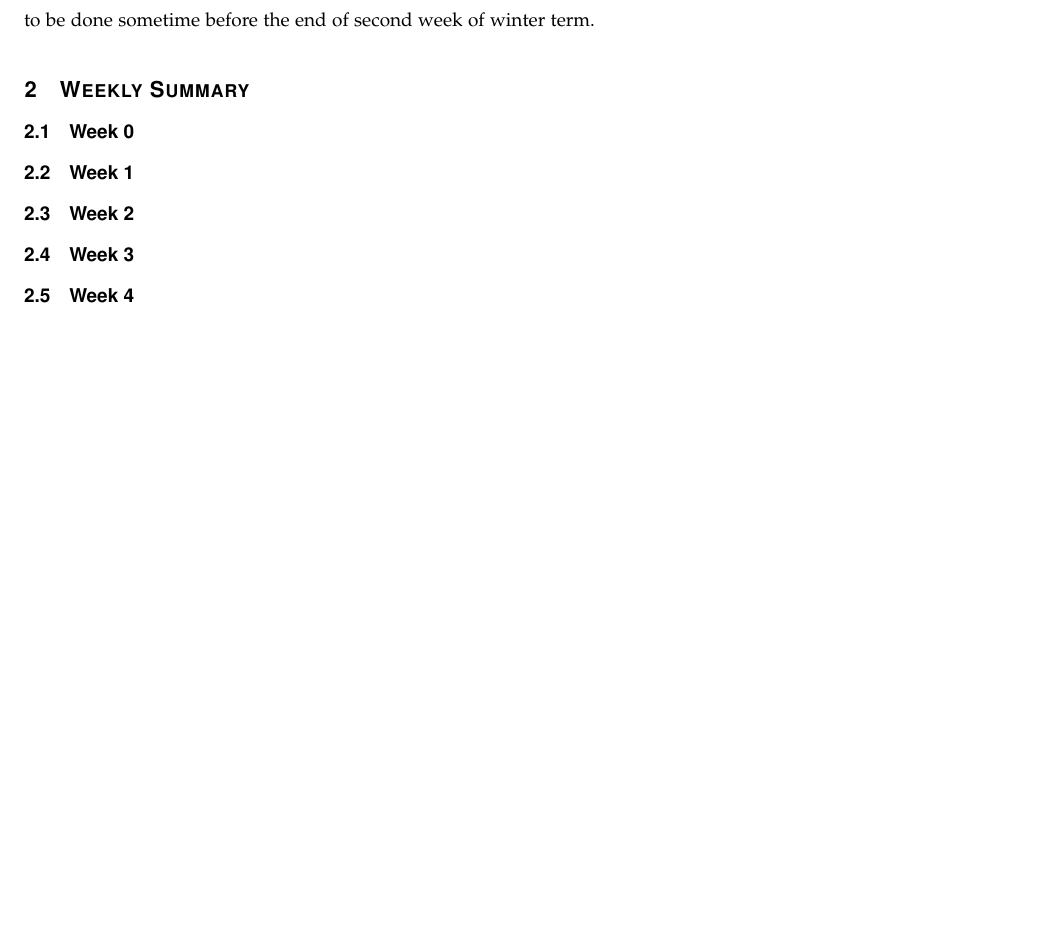
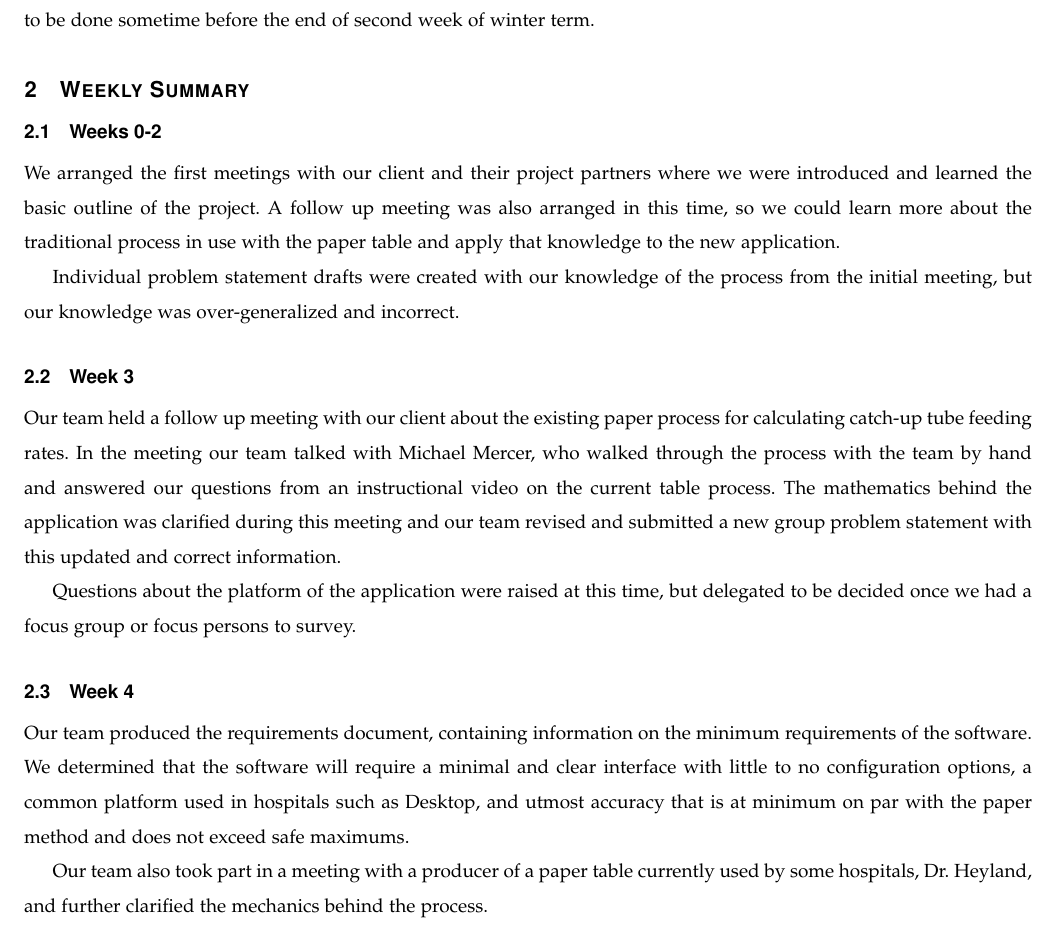
Before and after one commit to parkerokonek/enteral-feeding, a LaTeX paper (docs/progress/progress.tex): part of page 2 of 2 before the commit and part of page 2 of 3 after it, cut so that both start at the same text, the shorter picture padded with empty space. Compiled offline with pdfLaTeX.

Commit message:
Weelky summary moreso

```diff
--- a/docs/progress/progress.tex
+++ b/docs/progress/progress.tex
@@ -72,11 +72,22 @@ The project's documentation is completed and updated with regards to commentary
 No work has been done on the code base of the project, however there have been methods, UI libraries, and languages selected for the eventual platform of the project.
 The platform of the project is not yet selected, and a user study is still being arranged to be done sometime before the end of second week of winter term.
 \section{Weekly Summary}
-\subsection{Week 0}
-\subsection{Week 1}
-\subsection{Week 2}
+\subsection{Weeks 0-2}
+We arranged the first meetings with our client and their project partners where we were introduced and learned the basic outline of the project.
+A follow up meeting was also arranged in this time, so we could learn more about the traditional process in use with the paper table and apply that knowledge to the new application.
+
+Individual problem statement drafts were created with our knowledge of the process from the initial meeting, but our knowledge was over-generalized and incorrect.
 \subsection{Week 3}
+Our team held a follow up meeting with our client about the existing paper process for calculating catch-up tube feeding rates.
+In the meeting our team talked with Michael Mercer, who walked through the process with the team by hand and answered our questions from an instructional video on the current table process.
+The mathematics behind the application was clarified during this meeting and our team revised and submitted a new group problem statement with this updated and correct information.
+
+Questions about the platform of the application were raised at this time, but delegated to be decided once we had a focus group or focus persons to survey.
 \subsection{Week 4}
+Our team produced the requirements document, containing information on the minimum requirements of the software.
+We determined that the software will require a minimal and clear interface with little to no configuration options, a common platform used in hospitals such as Desktop, and utmost accuracy that is at minimum on par with the paper method and does not exceed safe maximums.
+
+Our team also took part in a meeting with a producer of a paper table currently used by some hospitals, Dr. Heyland, and further clarified the mechanics behind the process.
 \subsection{Week 5}
 \subsection{Week 6}
 \subsection{Week 7}
```
